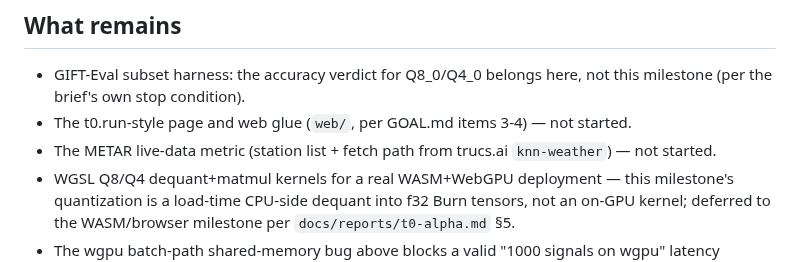
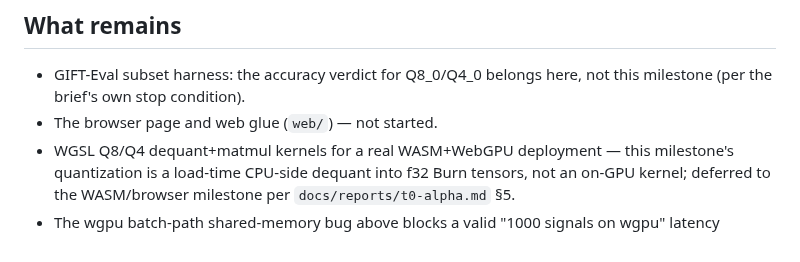
Before and after one commit to idle-intelligence/t0-web, a Markdown page: docs/runs/2026-09-19-milestone1a.md, the part around the change. Rendered like a GitHub page.

```diff
--- a/docs/runs/2026-09-19-milestone1a.md
+++ b/docs/runs/2026-09-19-milestone1a.md
@@ -200,7 +200,6 @@ recipe-vs-recipe (`int8-theirs` row) at best, not yet model-vs-model.
 ## What remains
 
 - GIFT-Eval subset harness: the accuracy verdict for Q8_0/Q4_0 belongs here, not this milestone (per the brief's own stop condition).
-- The t0.run-style page and web glue (`web/`, per GOAL.md items 3-4) — not started.
-- The METAR live-data metric (station list + fetch path from trucs.ai `knn-weather`) — not started.
+- The browser page and web glue (`web/`) — not started.
 - WGSL Q8/Q4 dequant+matmul kernels for a real WASM+WebGPU deployment — this milestone's quantization is a load-time CPU-side dequant into f32 Burn tensors, not an on-GPU kernel; deferred to the WASM/browser milestone per `docs/reports/t0-alpha.md` §5.
 - The wgpu batch-path shared-memory bug above blocks a valid "1000 signals on wgpu" latency number until resolved.
```
Also changed, not shown: docs/BENCHMARKS.md (+1 -1 lines), docs/runs/2026-09-20-head-to-head.md (+2 -2 lines).
